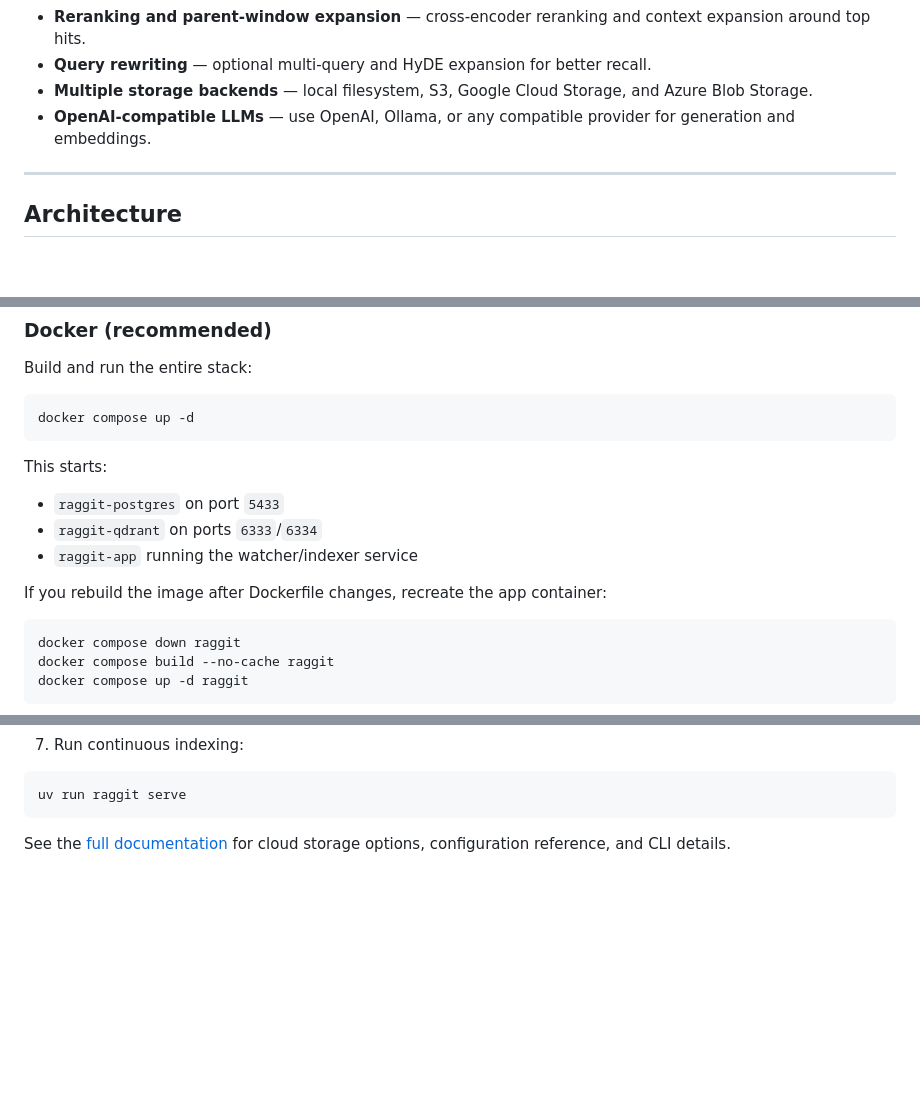
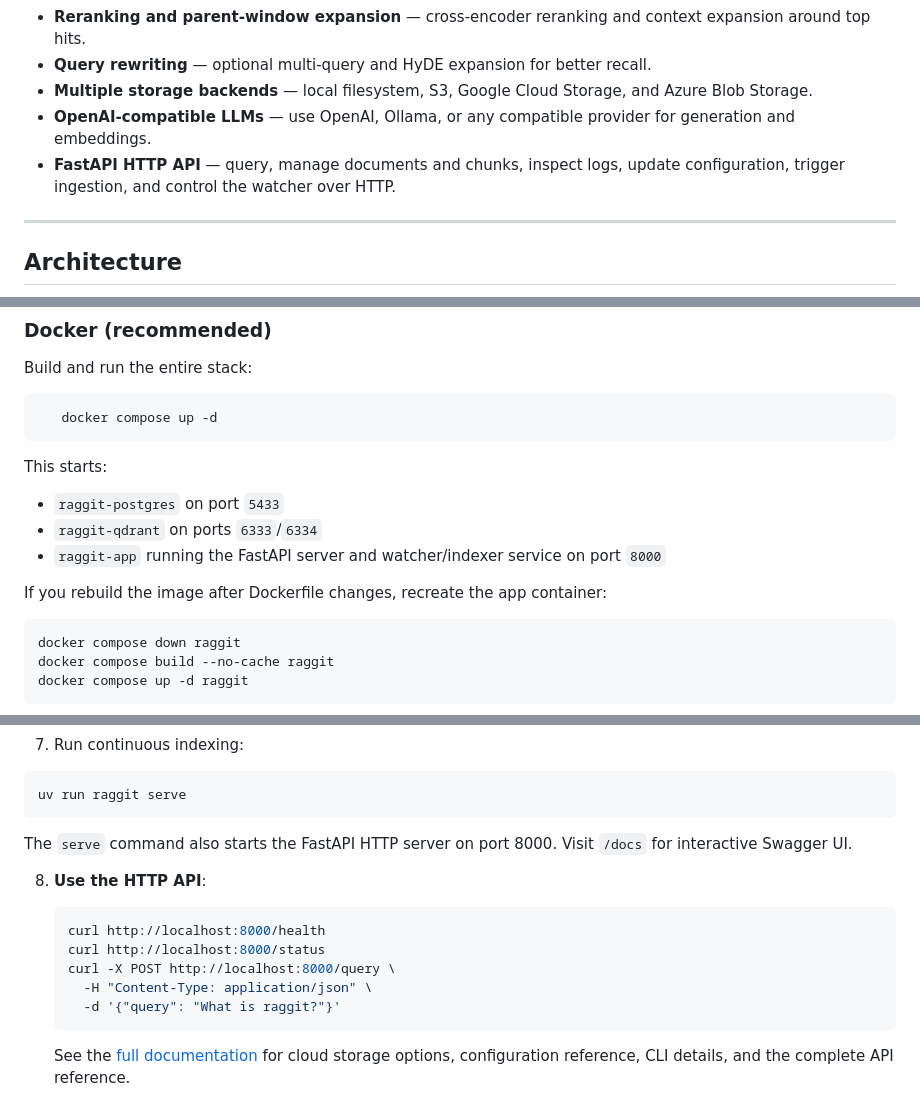
Before and after one commit to arihntk/raggit, a Markdown page: README.md, 3 parts joined by grey strips. GitHub-like rendering; blank space fills up the shorter version.

Commit message:
docs(readme): add FastAPI API usage and update feature list

````diff
--- a/README.md
+++ b/README.md
@@ -20,6 +20,7 @@ raggit connects directly to local and remote object storage, automatically index
 - **Query rewriting** — optional multi-query and HyDE expansion for better recall.
 - **Multiple storage backends** — local filesystem, S3, Google Cloud Storage, and Azure Blob Storage.
 - **OpenAI-compatible LLMs** — use OpenAI, Ollama, or any compatible provider for generation and embeddings.
+- **FastAPI HTTP API** — query, manage documents and chunks, inspect logs, update configuration, trigger ingestion, and control the watcher over HTTP.
 
 ---
 
@@ -127,16 +128,16 @@ flowchart TB
 Build and run the entire stack:
 
 ```bash
-docker compose up -d
-```
+   docker compose up -d
+   ```
 
-This starts:
+   This starts:
 
-- `raggit-postgres` on port `5433`
-- `raggit-qdrant` on ports `6333`/`6334`
-- `raggit-app` running the watcher/indexer service
+   - `raggit-postgres` on port `5433`
+   - `raggit-qdrant` on ports `6333`/`6334`
+   - `raggit-app` running the FastAPI server and watcher/indexer service on port `8000`
 
-If you rebuild the image after Dockerfile changes, recreate the app container:
+   If you rebuild the image after Dockerfile changes, recreate the app container:
 
 ```bash
 docker compose down raggit
@@ -197,4 +198,16 @@ uv run raggit query "What is raggit?"
 uv run raggit serve
 ```
 
-See the [full documentation](https://raggit.pages.dev/) for cloud storage options, configuration reference, and CLI details.
+   The `serve` command also starts the FastAPI HTTP server on port 8000. Visit `/docs` for interactive Swagger UI.
+
+8. **Use the HTTP API**:
+
+   ```bash
+   curl http://localhost:8000/health
+   curl http://localhost:8000/status
+   curl -X POST http://localhost:8000/query \
+     -H "Content-Type: application/json" \
+     -d '{"query": "What is raggit?"}'
+   ```
+
+   See the [full documentation](https://raggit.pages.dev/) for cloud storage options, configuration reference, CLI details, and the complete API reference.
````
